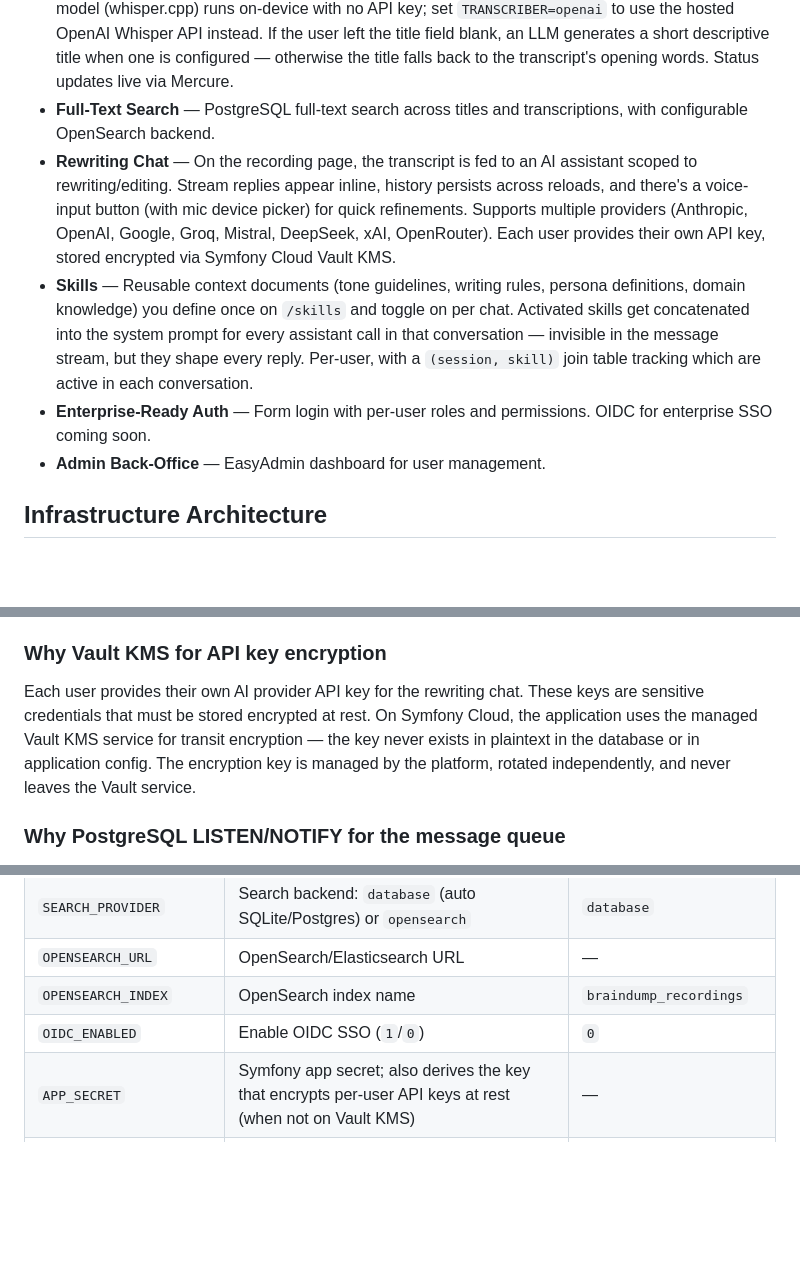
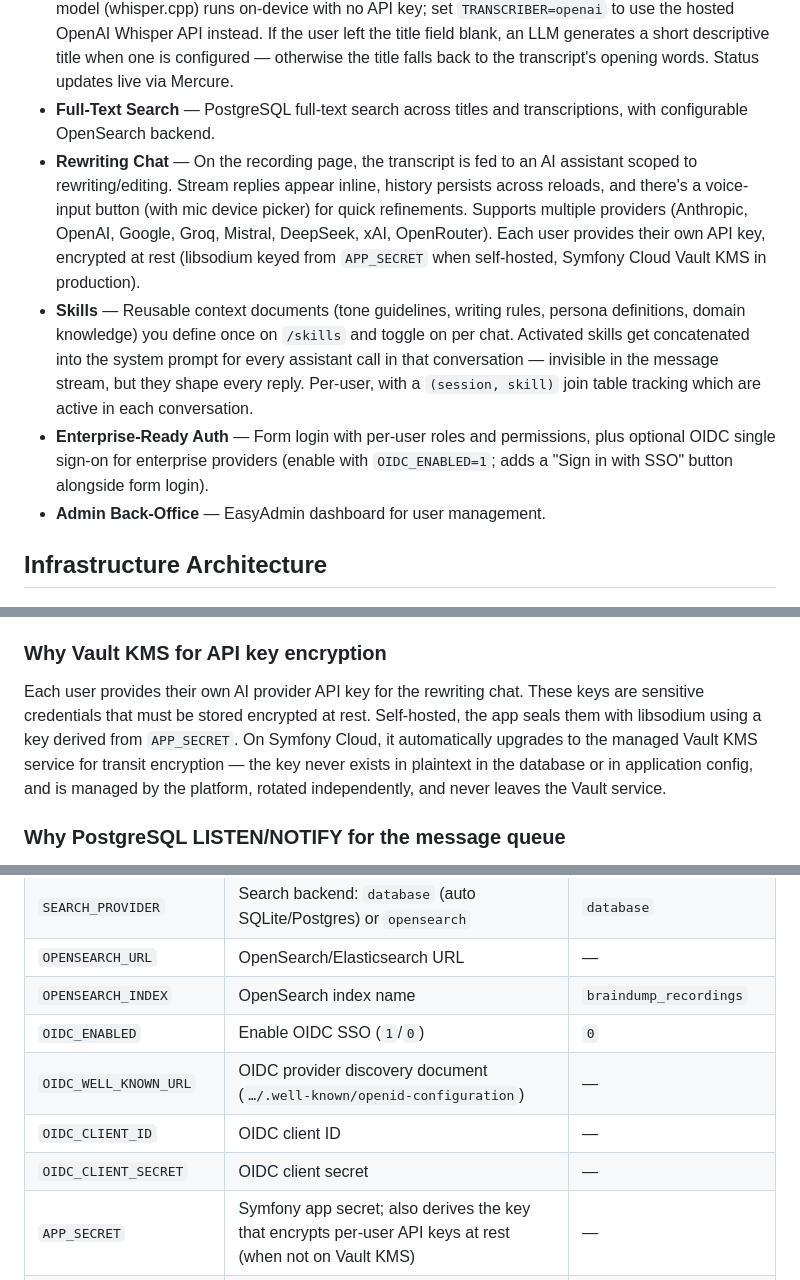
Before and after one commit to ralt/braindump, a Markdown page: README.md, 3 parts joined by grey strips. Drawn GitHub-style; blank space fills up the shorter version.

Commit message:
Fix stale README claims (OIDC, key encryption)
- OIDC SSO is implemented (OidcUserProvider + drenso_oidc + the oidc
  firewall), not "coming soon" — describe it as an opt-in feature and list
  the OIDC_WELL_KNOWN_URL / OIDC_CLIENT_ID / OIDC_CLIENT_SECRET vars.
- Per-user API keys are now encrypted at rest everywhere (libsodium from
  APP_SECRET self-hosted, Vault KMS on Symfony Cloud), not only via Vault KMS.

Co-Authored-By: Claude Opus 4.8 (1M context) <noreply@anthropic.com>

```diff
--- a/README.md
+++ b/README.md
@@ -11,9 +11,9 @@ Record audio in your browser, get it transcribed **on-device** (a local Whisper
 - **Audio Recording** — Record directly from the browser with microphone selection. Up to 25MB per recording (the OpenAI Whisper file size limit).
 - **Automatic Transcription** — Audio is transcribed in the background. By default a local Whisper model (whisper.cpp) runs on-device with no API key; set `TRANSCRIBER=openai` to use the hosted OpenAI Whisper API instead. If the user left the title field blank, an LLM generates a short descriptive title when one is configured — otherwise the title falls back to the transcript's opening words. Status updates live via Mercure.
 - **Full-Text Search** — PostgreSQL full-text search across titles and transcriptions, with configurable OpenSearch backend.
-- **Rewriting Chat** — On the recording page, the transcript is fed to an AI assistant scoped to rewriting/editing. Stream replies appear inline, history persists across reloads, and there's a voice-input button (with mic device picker) for quick refinements. Supports multiple providers (Anthropic, OpenAI, Google, Groq, Mistral, DeepSeek, xAI, OpenRouter). Each user provides their own API key, stored encrypted via Symfony Cloud Vault KMS.
+- **Rewriting Chat** — On the recording page, the transcript is fed to an AI assistant scoped to rewriting/editing. Stream replies appear inline, history persists across reloads, and there's a voice-input button (with mic device picker) for quick refinements. Supports multiple providers (Anthropic, OpenAI, Google, Groq, Mistral, DeepSeek, xAI, OpenRouter). Each user provides their own API key, encrypted at rest (libsodium keyed from `APP_SECRET` when self-hosted, Symfony Cloud Vault KMS in production).
 - **Skills** — Reusable context documents (tone guidelines, writing rules, persona definitions, domain knowledge) you define once on `/skills` and toggle on per chat. Activated skills get concatenated into the system prompt for every assistant call in that conversation — invisible in the message stream, but they shape every reply. Per-user, with a `(session, skill)` join table tracking which are active in each conversation.
-- **Enterprise-Ready Auth** — Form login with per-user roles and permissions. OIDC for enterprise SSO coming soon.
+- **Enterprise-Ready Auth** — Form login with per-user roles and permissions, plus optional OIDC single sign-on for enterprise providers (enable with `OIDC_ENABLED=1`; adds a "Sign in with SSO" button alongside form login).
 - **Admin Back-Office** — EasyAdmin dashboard for user management.
 
 ## Infrastructure Architecture
@@ -36,7 +36,7 @@ Audio files need to be accessible by both the web application (which receives th
 
 ### Why Vault KMS for API key encryption
 
-Each user provides their own AI provider API key for the rewriting chat. These keys are sensitive credentials that must be stored encrypted at rest. On Symfony Cloud, the application uses the managed Vault KMS service for transit encryption — the key never exists in plaintext in the database or in application config. The encryption key is managed by the platform, rotated independently, and never leaves the Vault service.
+Each user provides their own AI provider API key for the rewriting chat. These keys are sensitive credentials that must be stored encrypted at rest. Self-hosted, the app seals them with libsodium using a key derived from `APP_SECRET`. On Symfony Cloud, it automatically upgrades to the managed Vault KMS service for transit encryption — the key never exists in plaintext in the database or in application config, and is managed by the platform, rotated independently, and never leaves the Vault service.
 
 ### Why PostgreSQL LISTEN/NOTIFY for the message queue
 
@@ -176,6 +176,9 @@ Per-user provider API keys are always **encrypted at rest**. Out of the box they
 | `OPENSEARCH_URL` | OpenSearch/Elasticsearch URL | — |
 | `OPENSEARCH_INDEX` | OpenSearch index name | `braindump_recordings` |
 | `OIDC_ENABLED` | Enable OIDC SSO (`1`/`0`) | `0` |
+| `OIDC_WELL_KNOWN_URL` | OIDC provider discovery document (`…/.well-known/openid-configuration`) | — |
+| `OIDC_CLIENT_ID` | OIDC client ID | — |
+| `OIDC_CLIENT_SECRET` | OIDC client secret | — |
 | `APP_SECRET` | Symfony app secret; also derives the key that encrypts per-user API keys at rest (when not on Vault KMS) | — |
 | `UPSUN_API_TOKEN` | Symfony Cloud API token for CI automation (`app:ci-run`) | — |
 | `CI_NOTIFICATION_EMAIL` | Recipient email for CI notifications | — |
```
